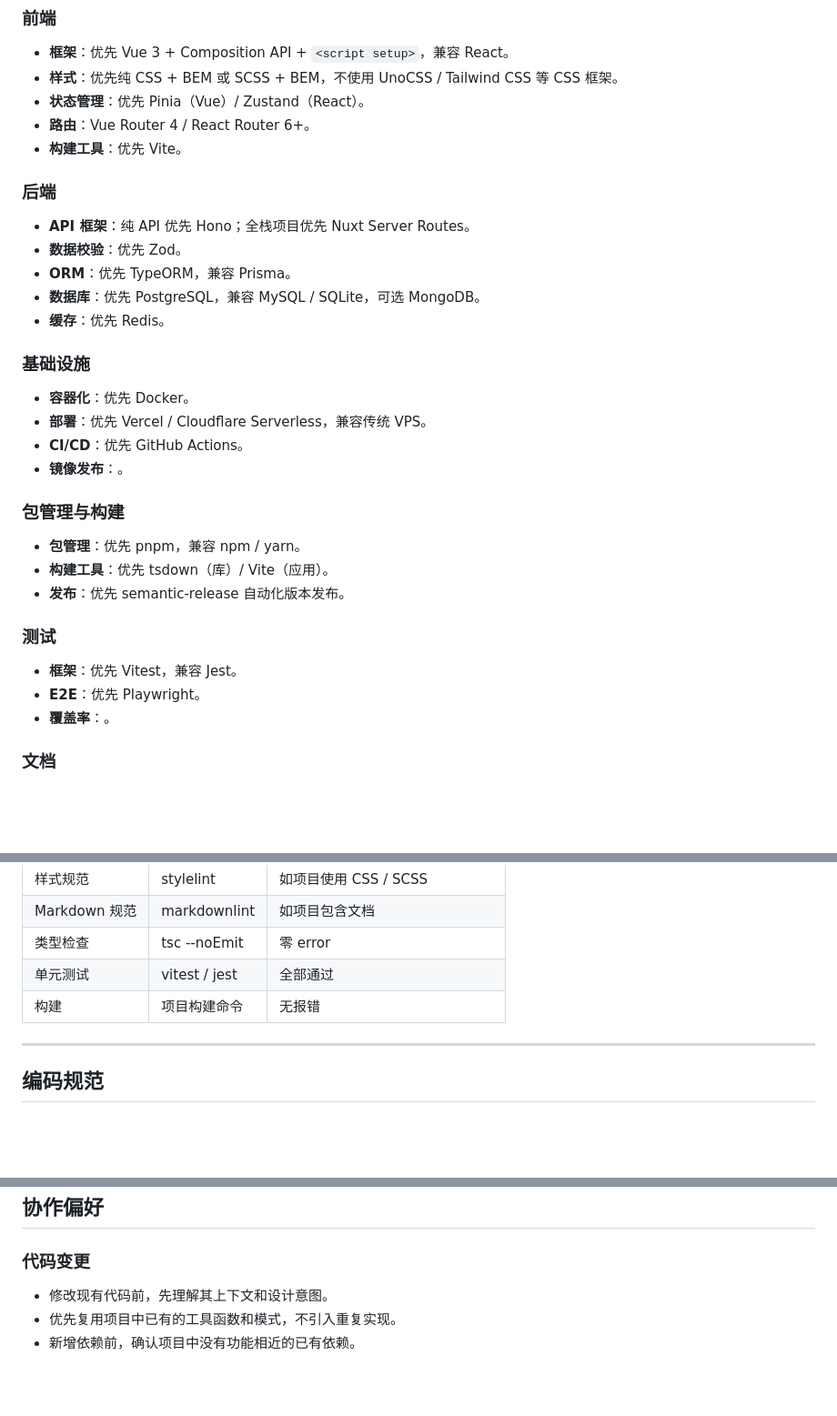
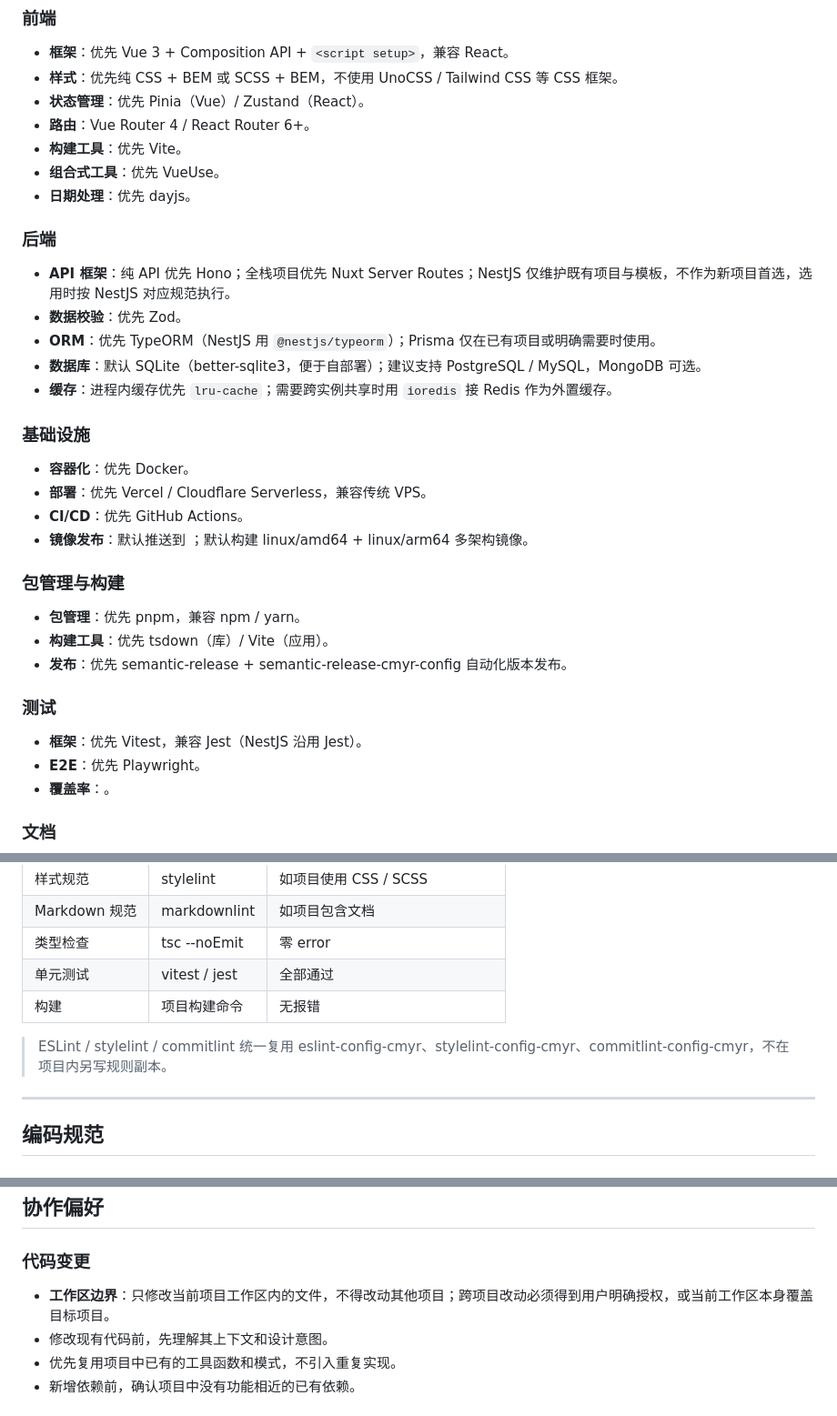
Before and after one commit to CaoMeiYouRen/cmyr-skills-agents, a Markdown page: global/AGENTS.template.md, 3 parts joined by grey strips. Shown at 91% size. GitHub-like rendering; blank space fills up the shorter version.

```diff
--- a/global/AGENTS.template.md
+++ b/global/AGENTS.template.md
@@ -36,31 +36,33 @@
 - **状态管理**：优先 Pinia（Vue）/ Zustand（React）。
 - **路由**：Vue Router 4 / React Router 6+。
 - **构建工具**：优先 Vite。
+- **组合式工具**：优先 VueUse。
+- **日期处理**：优先 dayjs。
 
 ### 后端
 
-- **API 框架**：纯 API 优先 Hono；全栈项目优先 Nuxt Server Routes。
+- **API 框架**：纯 API 优先 Hono；全栈项目优先 Nuxt Server Routes；NestJS 仅维护既有项目与模板，不作为新项目首选，选用时按 NestJS 对应规范执行。
 - **数据校验**：优先 Zod。
-- **ORM**：优先 TypeORM，兼容 Prisma。
-- **数据库**：优先 PostgreSQL，兼容 MySQL / SQLite，可选 MongoDB。
-- **缓存**：优先 Redis。
+- **ORM**：优先 TypeORM（NestJS 用 `@nestjs/typeorm`）；Prisma 仅在已有项目或明确需要时使用。
+- **数据库**：默认 SQLite（better-sqlite3，便于自部署）；建议支持 PostgreSQL / MySQL，MongoDB 可选。
+- **缓存**：进程内缓存优先 `lru-cache`；需要跨实例共享时用 `ioredis` 接 Redis 作为外置缓存。
 
 ### 基础设施
 
 - **容器化**：优先 Docker。
 - **部署**：优先 Vercel / Cloudflare Serverless，兼容传统 VPS。
 - **CI/CD**：优先 GitHub Actions。
-- **镜像发布**：<!-- TODO: 指定镜像仓库，如 docker.io + ghcr.io -->。
+- **镜像发布**：默认推送到 <!-- TODO: 指定镜像仓库，如 docker.io + ghcr.io -->；默认构建 linux/amd64 + linux/arm64 多架构镜像。
 
 ### 包管理与构建
 
 - **包管理**：优先 pnpm，兼容 npm / yarn。
 - **构建工具**：优先 tsdown（库）/ Vite（应用）。
-- **发布**：优先 semantic-release 自动化版本发布。
+- **发布**：优先 semantic-release + semantic-release-cmyr-config 自动化版本发布。
 
 ### 测试
 
-- **框架**：优先 Vitest，兼容 Jest。
+- **框架**：优先 Vitest，兼容 Jest（NestJS 沿用 Jest）。
 - **E2E**：优先 Playwright。
 - **覆盖率**：<!-- TODO: 指定最低覆盖率阈值，如 80% -->。
 
@@ -84,6 +86,8 @@
 | 类型检查 | tsc --noEmit | 零 error |
 | 单元测试 | vitest / jest | 全部通过 |
 | 构建 | 项目构建命令 | 无报错 |
+
+> ESLint / stylelint / commitlint 统一复用 eslint-config-cmyr、stylelint-config-cmyr、commitlint-config-cmyr，不在项目内另写规则副本。
 
 ---
 
@@ -131,6 +135,7 @@
 
 ### 代码变更
 
+- **工作区边界**：只修改当前项目工作区内的文件，不得改动其他项目；跨项目改动必须得到用户明确授权，或当前工作区本身覆盖目标项目。
 - 修改现有代码前，先理解其上下文和设计意图。
 - 优先复用项目中已有的工具函数和模式，不引入重复实现。
 - 新增依赖前，确认项目中没有功能相近的已有依赖。
```
Also changed, not shown: AGENTS.md (+4 -3 lines), global/AGENTS.md (+15 -9 lines).
